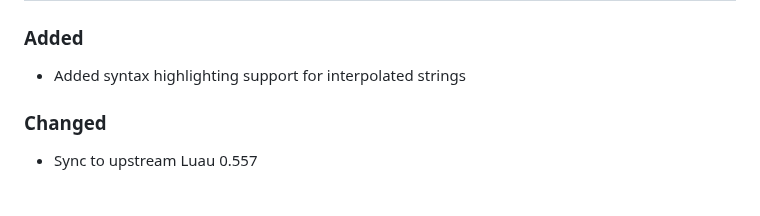
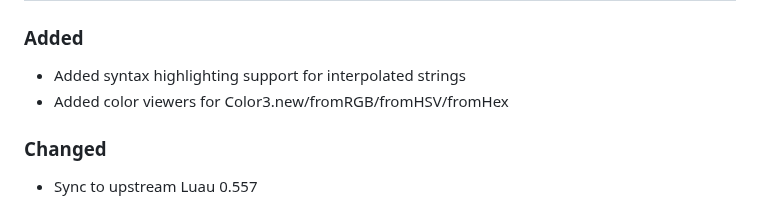
Before and after one commit to JohnnyMorganz/luau-lsp, a Markdown page: CHANGELOG.md, the part around the change. Drawn GitHub-style.

```diff
--- a/CHANGELOG.md
+++ b/CHANGELOG.md
@@ -9,6 +9,7 @@ The format is based on [Keep a Changelog](https://keepachangelog.com/en/1.0.0/).
 ### Added
 
 - Added syntax highlighting support for interpolated strings
+- Added color viewers for Color3.new/fromRGB/fromHSV/fromHex
 
 ### Changed
 
```
